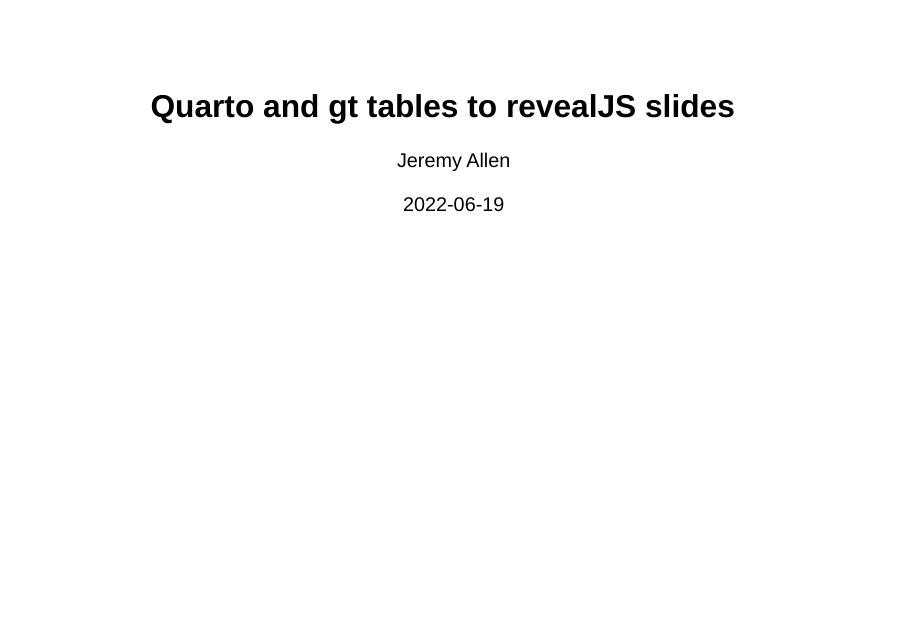
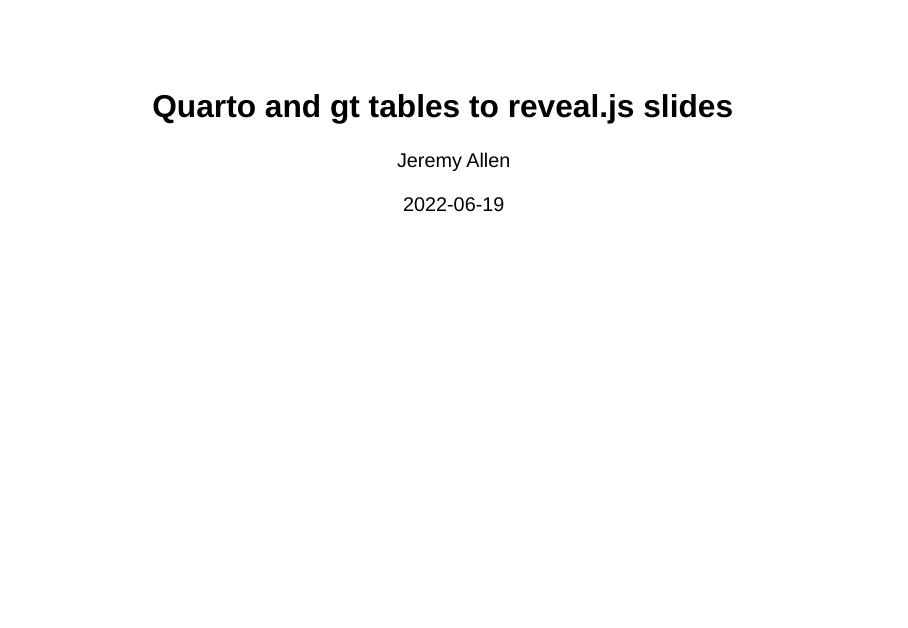
Before and after one commit to jeremy-allen/quarto-demo, a Quarto document (format_revrealjs_slides/index.qmd): page 1 of 6. Rendered offline with R 4.5, knitr and Pandoc in place of Quarto, with nearby package versions; drawn as Slidy slides in place of the format the file asks for; some code elsewhere in the file could not run offline.

Commit message:
code color and spelling

```diff
--- a/format_revrealjs_slides/index.qmd
+++ b/format_revrealjs_slides/index.qmd
@@ -1,5 +1,5 @@
 ---
-title: "Quarto and gt tables to revealJS slides"
+title: "Quarto and gt tables to reveal.js slides"
 author: "Jeremy Allen"
 date: "`r as.Date(Sys.time())`"
 format:
--- a/format_revrealjs_slides/theme/styles.scss
+++ b/format_revrealjs_slides/theme/styles.scss
@@ -19,11 +19,11 @@
 
 .reveal body, .reveal h1, .reveal h2, .reveal h3, .reveal h4, .reveal h5,
 .reveal h6, .reveal p {
-  color: #555555;
+  color: #5A5A5A;
 }
 
 .reveal code {
-  color: #467783;
+  color: #AF3C1F;
 }
 
 .reveal a {
```
Also changed, not shown: format_revrealjs_slides/index.html, 1 other file.
